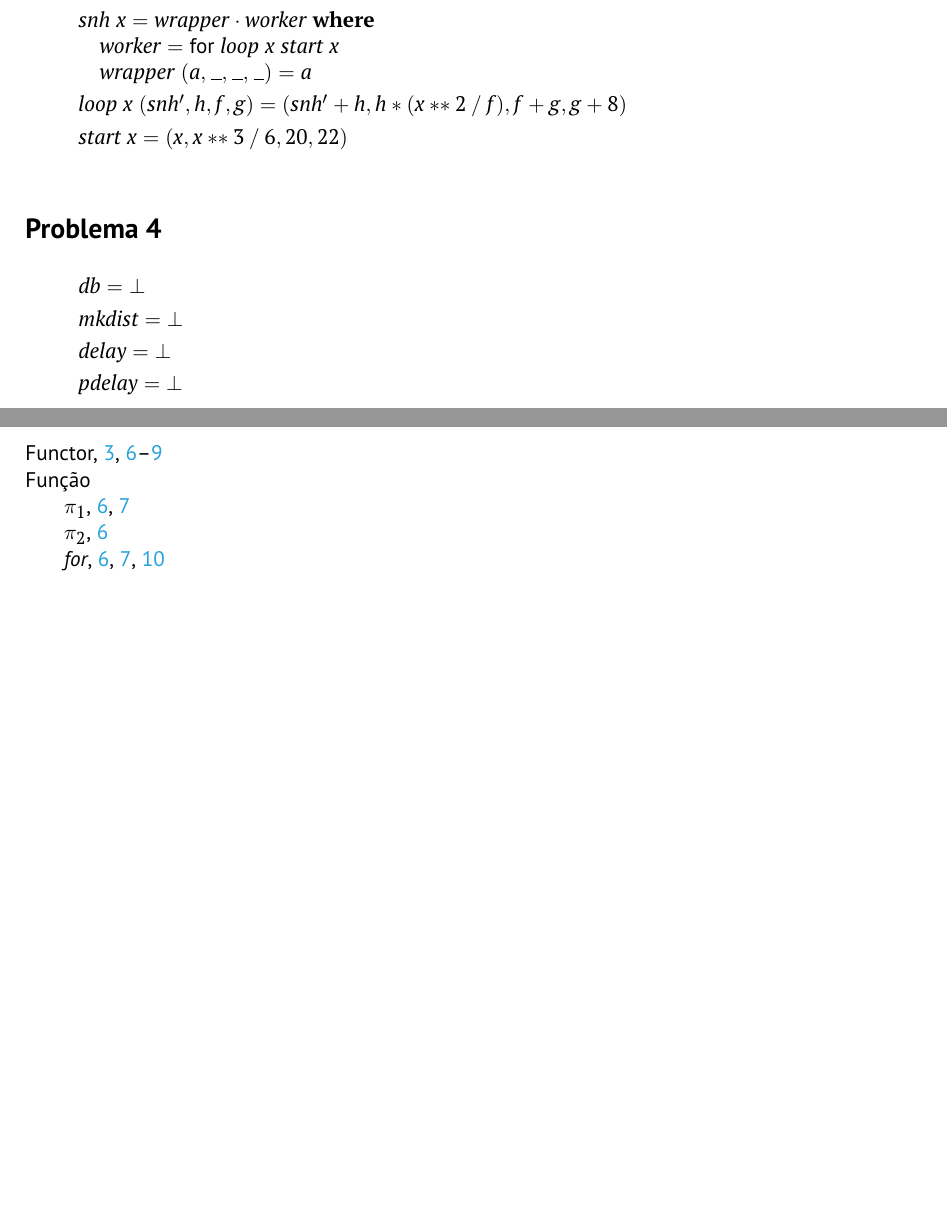
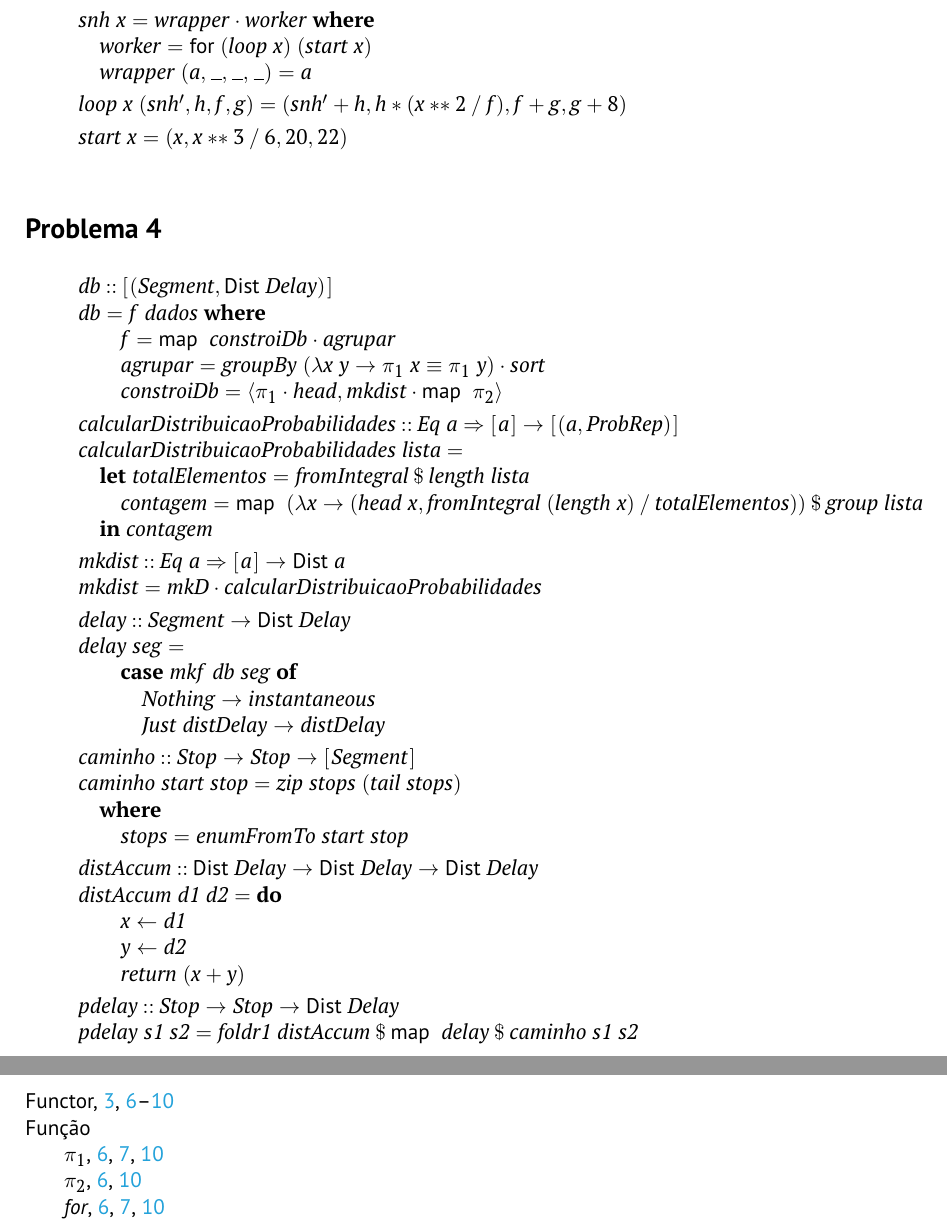
Before and after one commit to LuisRibeiro2903/TP-CP, a LaTeX document (Material/cp2324t/cp2324t.tex): two parts of pages 11 and 12 of 13, joined at a grey line, cut so that both start at the same text, the shorter picture padded with empty space. Compiled offline with pdfLaTeX.

Commit message:
Problema 4 feito

```diff
--- a/Material/cp2324t/cp2324t.tex
+++ b/Material/cp2324t/cp2324t.tex
@@ -271,9 +271,9 @@
 %====== DEFINIR GRUPO E ELEMENTOS =============================================%
 
 \group{G99}
-\studentA{xxxxxx}{Nome }
-\studentB{xxxxxx}{Nome }
-\studentC{xxxxxx}{Nome }
+\studentA{100714}{Diogo }
+\studentB{100608}{Luís }
+\studentC{100647}{Martim }
 
 %==============================================================================%
 
@@ -956,14 +956,80 @@ que sejam necessárias.
 
 \begin{hscode}\SaveRestoreHook
 \column{B}{@{}>{\hspre}l<{\hspost}@{}}%
+\column{3}{@{}>{\hspre}l<{\hspost}@{}}%
+\column{5}{@{}>{\hspre}l<{\hspost}@{}}%
+\column{7}{@{}>{\hspre}l<{\hspost}@{}}%
+\column{9}{@{}>{\hspre}l<{\hspost}@{}}%
 \column{E}{@{}>{\hspre}l<{\hspost}@{}}%
-\>[B]{}\Varid{db}\mathrel{=}\bot {}\<[E]%
+\>[B]{}\Varid{db}\mathbin{::}[\mskip1.5mu (\Conid{Segment},\fun{Dist}\;\Conid{Delay})\mskip1.5mu]{}\<[E]%
+\\
+\>[B]{}\Varid{db}\mathrel{=}\Varid{f}\;\Varid{dados}\;\mathbf{where}{}\<[E]%
+\\
+\>[B]{}\hsindent{5}{}\<[5]%
+\>[5]{}\Varid{f}\mathrel{=}\map \;\Varid{constroiDb}\comp \Varid{agrupar}{}\<[E]%
+\\
+\>[B]{}\hsindent{5}{}\<[5]%
+\>[5]{}\Varid{agrupar}\mathrel{=}\Varid{groupBy}\;(\lambda \Varid{x}\;\Varid{y}\to \p1\;\Varid{x}\equiv \p1\;\Varid{y})\comp \Varid{sort}{}\<[E]%
+\\
+\>[B]{}\hsindent{5}{}\<[5]%
+\>[5]{}\Varid{constroiDb}\mathrel{=}\conj{\p1\comp \Varid{head}}{\Varid{mkdist}\comp \map \;\p2}{}\<[E]%
 \\[\blanklineskip]%
-\>[B]{}\Varid{mkdist}\mathrel{=}\bot {}\<[E]%
+\>[B]{}\Varid{calcularDistribuicaoProbabilidades}\mathbin{::}\Conid{Eq}\;\Varid{a}\Rightarrow [\mskip1.5mu \Varid{a}\mskip1.5mu]\to [\mskip1.5mu (\Varid{a},\Conid{ProbRep})\mskip1.5mu]{}\<[E]%
+\\
+\>[B]{}\Varid{calcularDistribuicaoProbabilidades}\;\Varid{lista}\mathrel{=}{}\<[E]%
+\\
+\>[B]{}\hsindent{3}{}\<[3]%
+\>[3]{}\mathbf{let}\;\Varid{totalElementos}\mathrel{=}\Varid{fromIntegral}\mathbin{\$}\length \;\Varid{lista}{}\<[E]%
+\\
+\>[3]{}\hsindent{4}{}\<[7]%
+\>[7]{}\Varid{contagem}\mathrel{=}\map \;(\lambda \Varid{x}\to (\Varid{head}\;\Varid{x},\Varid{fromIntegral}\;(\length \;\Varid{x})\mathbin{/}\Varid{totalElementos}))\mathbin{\$}\Varid{group}\;\Varid{lista}{}\<[E]%
+\\
+\>[B]{}\hsindent{3}{}\<[3]%
+\>[3]{}\mathbf{in}\;\Varid{contagem}{}\<[E]%
 \\[\blanklineskip]%
-\>[B]{}\Varid{delay}\mathrel{=}\bot {}\<[E]%
+\>[B]{}\Varid{mkdist}\mathbin{::}\Conid{Eq}\;\Varid{a}\Rightarrow [\mskip1.5mu \Varid{a}\mskip1.5mu]\to \fun{Dist}\;\Varid{a}{}\<[E]%
+\\
+\>[B]{}\Varid{mkdist}\mathrel{=}\Varid{mkD}\comp \Varid{calcularDistribuicaoProbabilidades}{}\<[E]%
 \\[\blanklineskip]%
-\>[B]{}\Varid{pdelay}\mathrel{=}\bot {}\<[E]%
+\>[B]{}\Varid{delay}\mathbin{::}\Conid{Segment}\to \fun{Dist}\;\Conid{Delay}{}\<[E]%
+\\
+\>[B]{}\Varid{delay}\;\Varid{seg}\mathrel{=}{}\<[E]%
+\\
+\>[B]{}\hsindent{5}{}\<[5]%
+\>[5]{}\mathbf{case}\;\Varid{mkf}\;\Varid{db}\;\Varid{seg}\;\mathbf{of}{}\<[E]%
+\\
+\>[5]{}\hsindent{4}{}\<[9]%
+\>[9]{}\Conid{Nothing}\to \Varid{instantaneous}{}\<[E]%
+\\
+\>[5]{}\hsindent{4}{}\<[9]%
+\>[9]{}\Conid{Just}\;\Varid{distDelay}\to \Varid{distDelay}{}\<[E]%
+\\[\blanklineskip]%
+\>[B]{}\Varid{caminho}\mathbin{::}\Conid{Stop}\to \Conid{Stop}\to [\mskip1.5mu \Conid{Segment}\mskip1.5mu]{}\<[E]%
+\\
+\>[B]{}\Varid{caminho}\;\Varid{start}\;\Varid{stop}\mathrel{=}\Varid{zip}\;\Varid{stops}\;(\Varid{tail}\;\Varid{stops}){}\<[E]%
+\\
+\>[B]{}\hsindent{3}{}\<[3]%
+\>[3]{}\mathbf{where}{}\<[E]%
+\\
+\>[3]{}\hsindent{2}{}\<[5]%
+\>[5]{}\Varid{stops}\mathrel{=}\Varid{enumFromTo}\;\Varid{start}\;\Varid{stop}{}\<[E]%
+\\[\blanklineskip]%
+\>[B]{}\Varid{distAccum}\mathbin{::}\fun{Dist}\;\Conid{Delay}\to \fun{Dist}\;\Conid{Delay}\to \fun{Dist}\;\Conid{Delay}{}\<[E]%
+\\
+\>[B]{}\Varid{distAccum}\;\Varid{d1}\;\Varid{d2}\mathrel{=}\mathbf{do}{}\<[E]%
+\\
+\>[B]{}\hsindent{5}{}\<[5]%
+\>[5]{}\Varid{x}\leftarrow \Varid{d1}{}\<[E]%
+\\
+\>[B]{}\hsindent{5}{}\<[5]%
+\>[5]{}\Varid{y}\leftarrow \Varid{d2}{}\<[E]%
+\\
+\>[B]{}\hsindent{5}{}\<[5]%
+\>[5]{}\Varid{return}\;(\Varid{x}\mathbin{+}\Varid{y}){}\<[E]%
+\\[\blanklineskip]%
+\>[B]{}\Varid{pdelay}\mathbin{::}\Conid{Stop}\to \Conid{Stop}\to \fun{Dist}\;\Conid{Delay}{}\<[E]%
+\\
+\>[B]{}\Varid{pdelay}\;\Varid{s1}\;\Varid{s2}\mathrel{=}\Varid{foldr1}\;\Varid{distAccum}\mathbin{\$}\map \;\Varid{delay}\mathbin{\$}\Varid{caminho}\;\Varid{s1}\;\Varid{s2}{}\<[E]%
 \ColumnHook
 \end{hscode}\resethooks
 
```
Also changed, not shown: Material/cp2324t/cp2324t.pdf, Material/cp2324t/cp2324t.tex (2 more changed lines), 5 other files.
